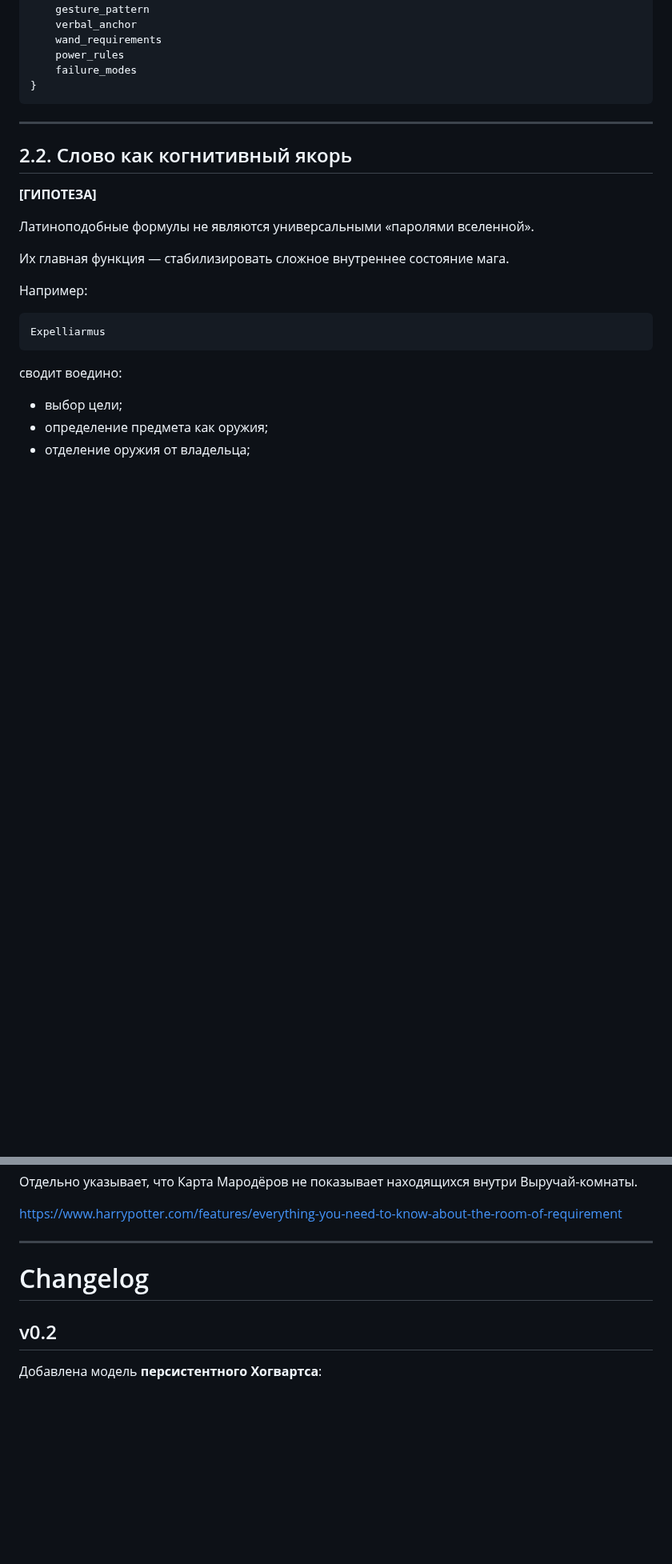
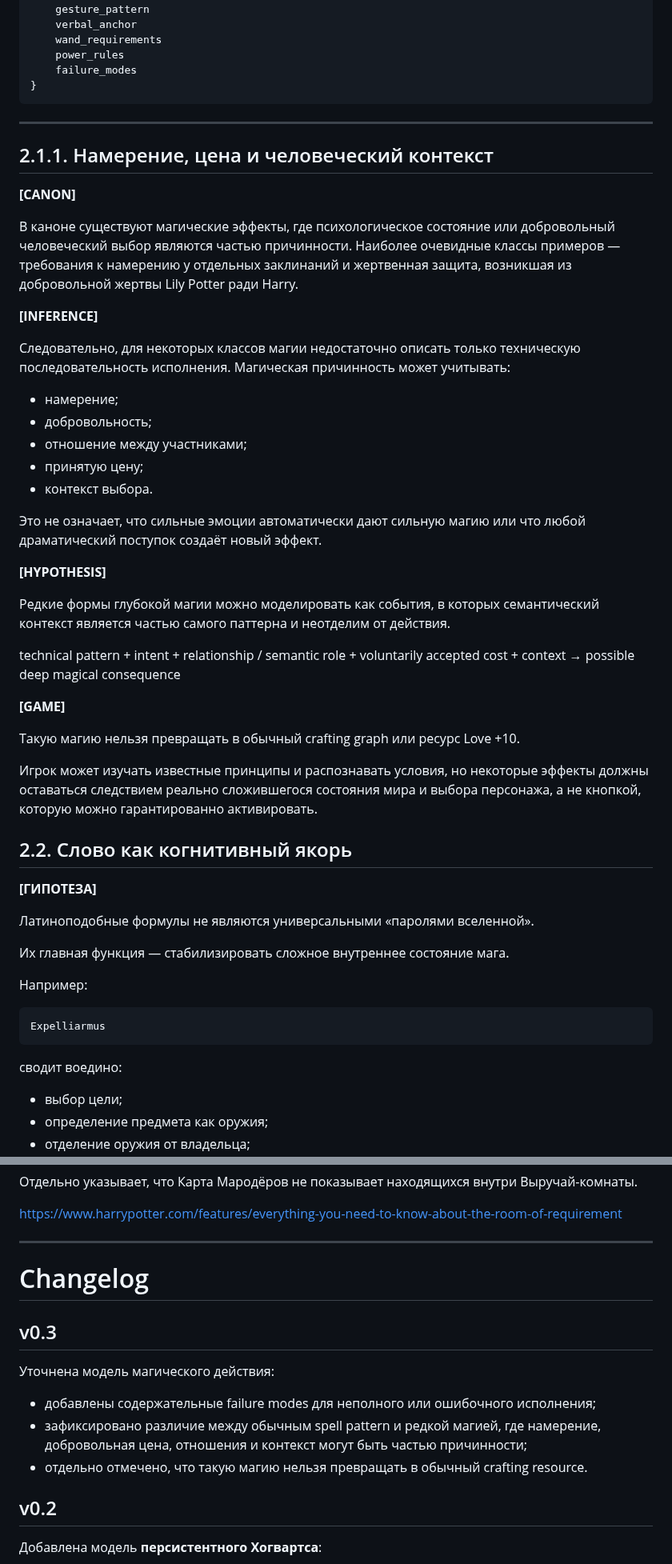
Before and after one commit to CG13DEV/Marauders, a Markdown page: docs/lore/lore-and-magic.md, 2 parts joined by grey strips. Shown at 80% size. GitHub-like rendering; blank space fills up the shorter version.

Commit message:
Add magic failure modes and contextual deep magic

````diff
--- a/docs/lore/lore-and-magic.md
+++ b/docs/lore/lore-and-magic.md
@@ -249,6 +268,35 @@ SpellDefinition
 ```
 
 ---
+
+## 2.1.1. Намерение, цена и человеческий контекст
+
+**[CANON]**
+
+В каноне существуют магические эффекты, где психологическое состояние или добровольный человеческий выбор являются частью причинности. Наиболее очевидные классы примеров — требования к намерению у отдельных заклинаний и жертвенная защита, возникшая из добровольной жертвы Lily Potter ради Harry.
+
+**[INFERENCE]**
+
+Следовательно, для некоторых классов магии недостаточно описать только техническую последовательность исполнения. Магическая причинность может учитывать:
+- намерение;
+- добровольность;
+- отношение между участниками;
+- принятую цену;
+- контекст выбора.
+
+Это не означает, что сильные эмоции автоматически дают сильную магию или что любой драматический поступок создаёт новый эффект.
+
+**[HYPOTHESIS]**
+
+Редкие формы глубокой магии можно моделировать как события, в которых семантический контекст является частью самого паттерна и неотделим от действия.
+
+technical pattern + intent + relationship / semantic role + voluntarily accepted cost + context → possible deep magical consequence
+
+**[GAME]**
+
+Такую магию нельзя превращать в обычный crafting graph или ресурс Love +10.
+
+Игрок может изучать известные принципы и распознавать условия, но некоторые эффекты должны оставаться следствием реально сложившегося состояния мира и выбора персонажа, а не кнопкой, которую можно гарантированно активировать.
 
 ## 2.2. Слово как когнитивный якорь
 
@@ -1419,6 +1469,14 @@ https://www.harrypotter.com/features/everything-you-need-to-know-about-the-room-
 
 # Changelog
 
+## v0.3
+
+Уточнена модель магического действия:
+
+- добавлены содержательные failure modes для неполного или ошибочного исполнения;
+- зафиксировано различие между обычным spell pattern и редкой магией, где намерение, добровольная цена, отношения и контекст могут быть частью причинности;
+- отдельно отмечено, что такую магию нельзя превращать в обычный crafting resource.
+
 ## v0.2
 
 Добавлена модель **персистентного Хогвартса**:
````
Also changed, not shown: other parts of docs/lore/lore-and-magic.md (+22 -1 lines).
